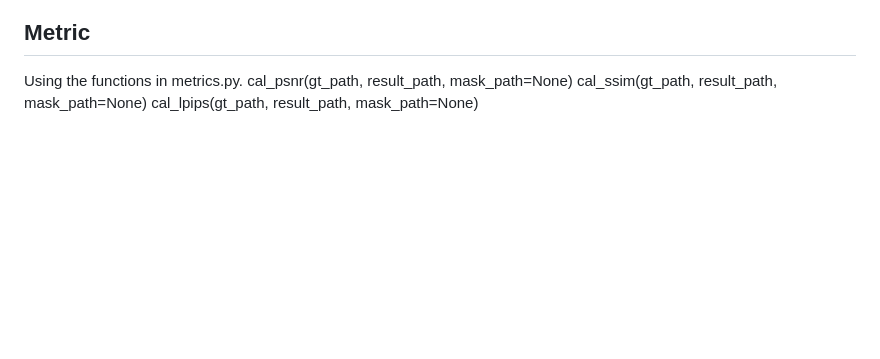
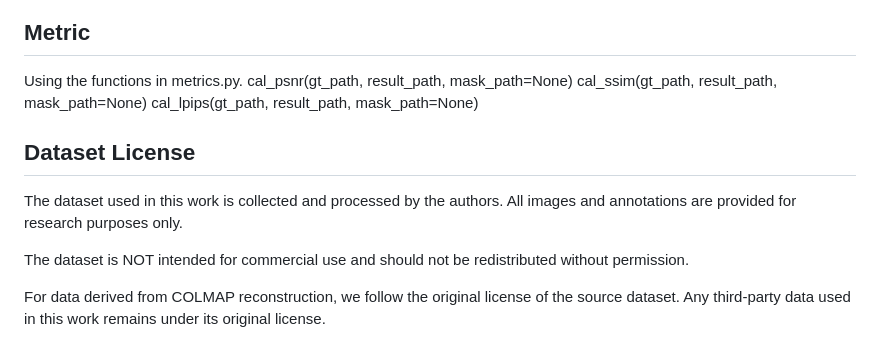
Before and after one commit to tang-shan/ShadowGS, a Markdown page: README.md, the part around the change. GitHub-like rendering; blank space fills up the shorter version.

```diff
--- a/README.md
+++ b/README.md
@@ -85,3 +85,13 @@ Using the functions in metrics.py.
 cal_psnr(gt_path, result_path, mask_path=None)
 cal_ssim(gt_path, result_path, mask_path=None)
 cal_lpips(gt_path, result_path, mask_path=None)
+
+
+## Dataset License
+The dataset used in this work is collected and processed by the authors.
+All images and annotations are provided for research purposes only.
+
+The dataset is NOT intended for commercial use and should not be redistributed without permission.
+
+For data derived from COLMAP reconstruction, we follow the original license of the source dataset.
+Any third-party data used in this work remains under its original license.
```
